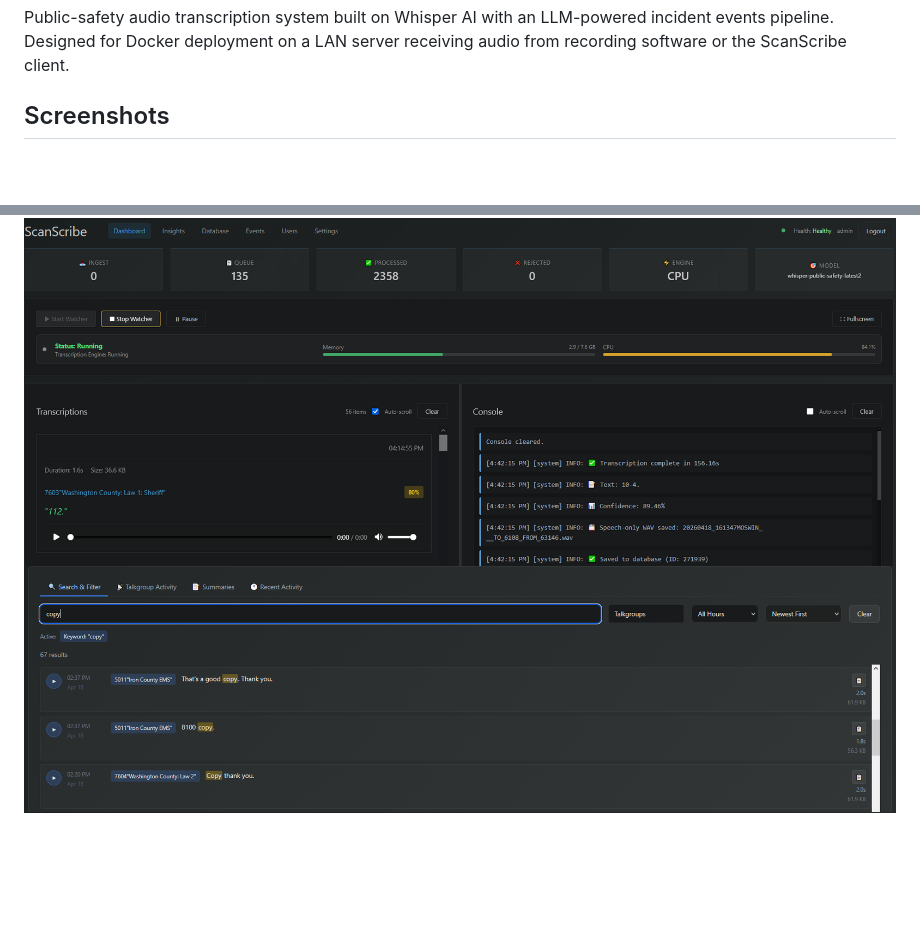
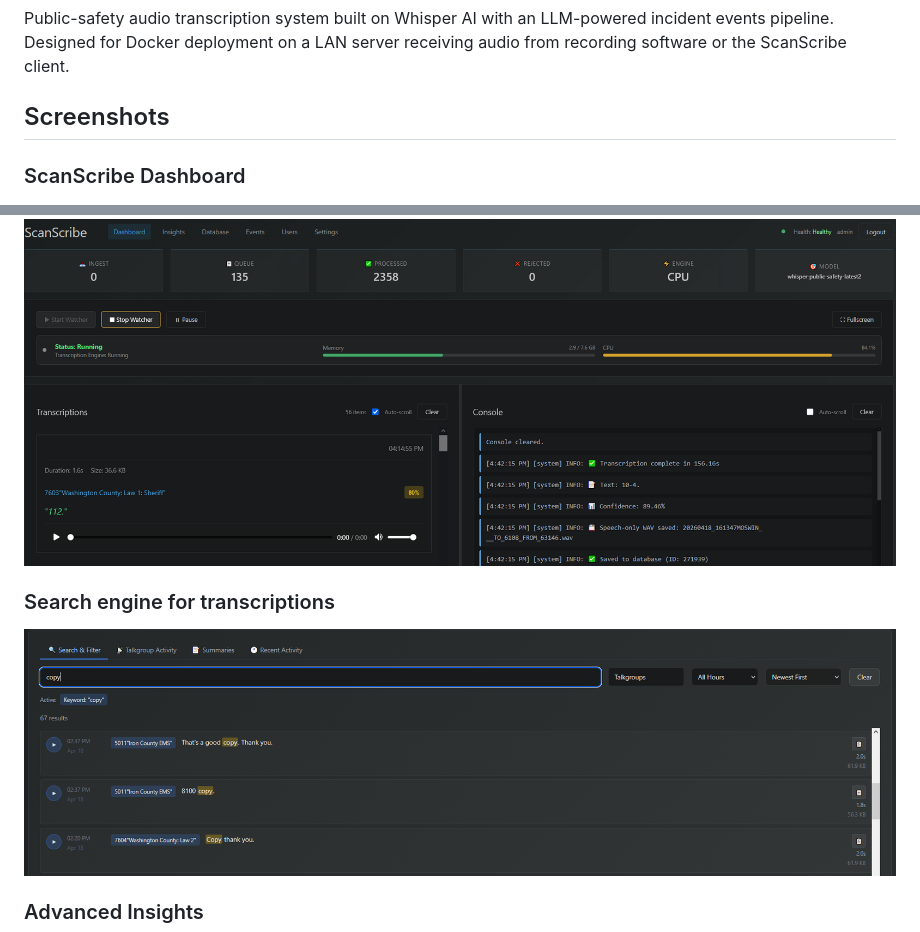
Before and after one commit to xxbubziexx/ScanScribe, a Markdown page: README.md, 2 parts joined by grey strips. Drawn GitHub-style; blank space fills up the shorter version.

Commit message:
Update README with project details and instructions

```diff
--- a/README.md
+++ b/README.md
@@ -3,8 +3,13 @@
 Public-safety audio transcription system built on Whisper AI with an LLM-powered incident events pipeline. Designed for Docker deployment on a LAN server receiving audio from recording software or the ScanScribe client.
 
 ## Screenshots
+### ScanScribe Dashboard
 <img src="screenshots/Screenshot_1.png" alt="ScanScribe Dashboard">
-<img src="screenshots/Screenshot_2.png" alt="Search engine for transcriptions">
+
+### Search engine for transcriptions
+<img src="screenshots/Screenshot_2.png" alt="Search Engine for Transcriptions">
+
+### Advanced Insights
 <img src="screenshots/Screenshot_3.png" alt="Advanced Insights">
 
 ## Features
```
